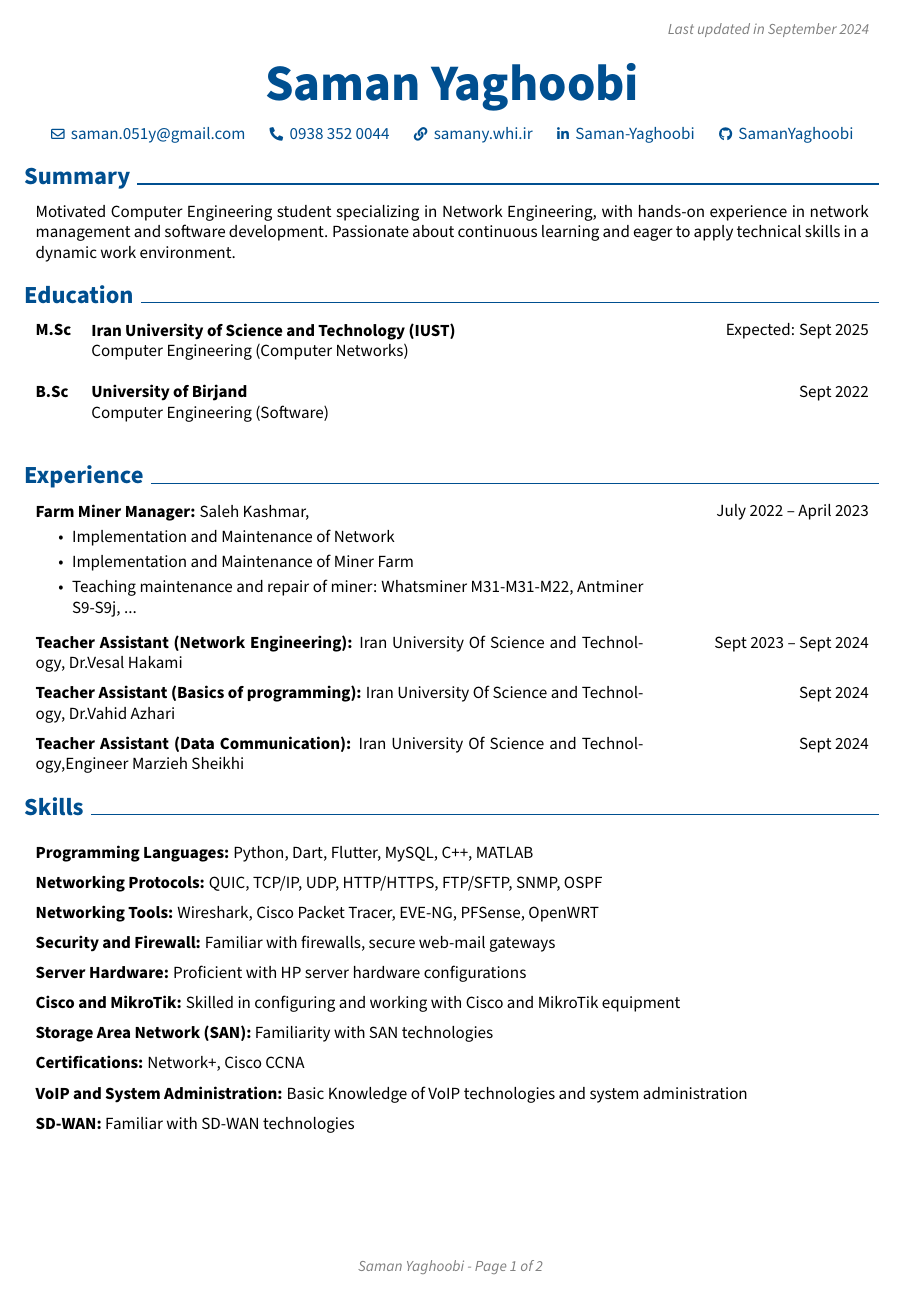
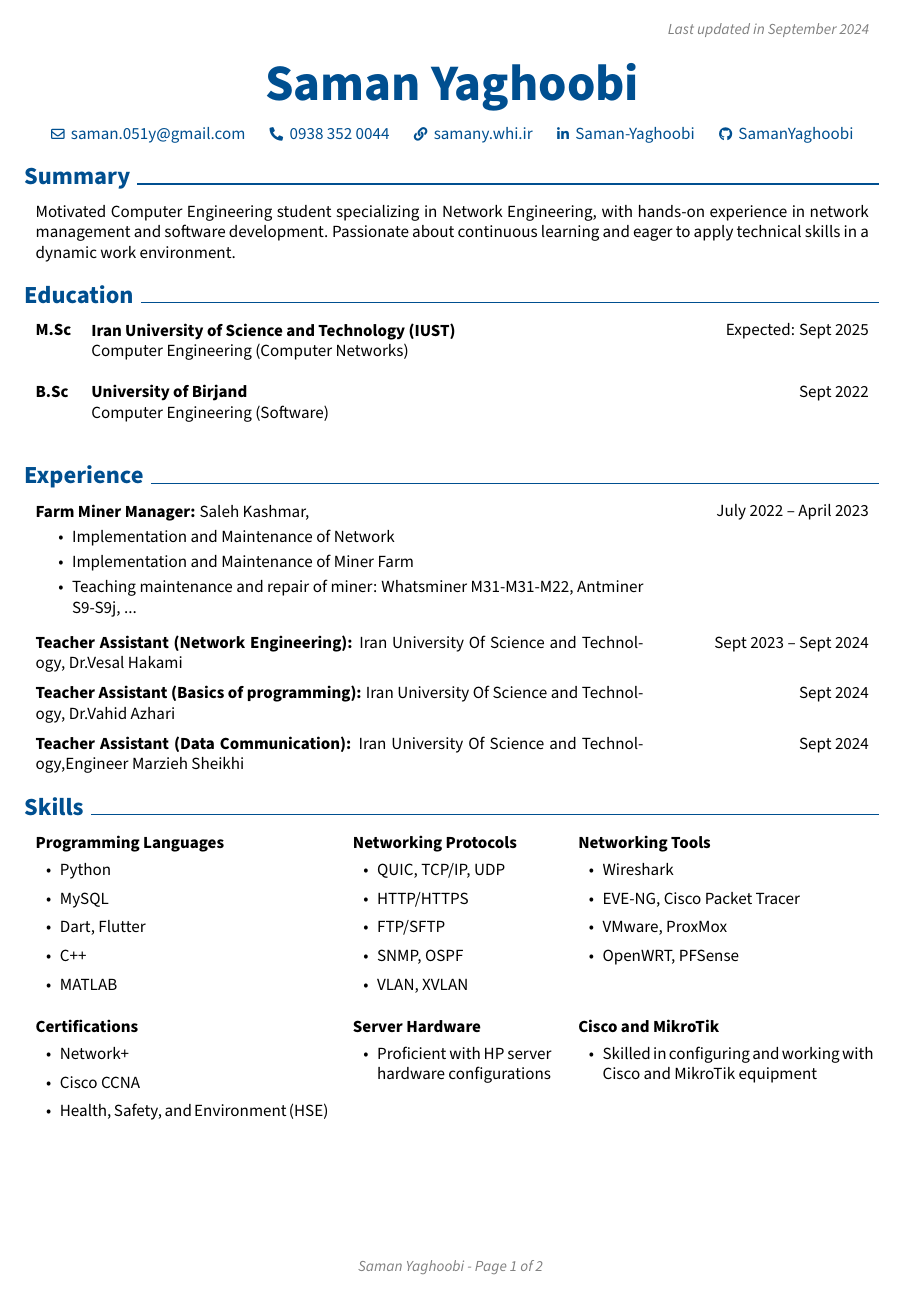
Before and after one commit to samanyaghoobi/cv-with-latex, a LaTeX document (saman_yaghoobi.tex, which reads basic-knowledge.tex, education.tex, experience.tex): page 1 of 2. Compiled offline with pdfLaTeX.

Commit message:
Organize LaTeX file and section structure

```diff
--- /dev/null
+++ b/basic-knowledge.tex
@@ -0,0 +1 @@
+\section{Basic Knowledge}
--- /dev/null
+++ b/education.tex
@@ -0,0 +1,14 @@
+	\section{Education}
+
+\begin{threecolentry}{\textbf{M.Sc}}{Expected: Sept 2025}
+
+	\textbf{Iran University of Science and Technology (IUST)}\\
+	Computer Engineering (Computer Networks) \\
+
+\end{threecolentry}
+
+\begin{threecolentry}{\textbf{B.Sc}}{Sept 2022}
+	\textbf{University of Birjand} \\
+	Computer Engineering (Software)\\
+
+\end{threecolentry}
--- /dev/null
+++ b/experience.tex
@@ -0,0 +1,35 @@
+\section{Experience}
+\begin{twocolentry}{July 2022 – April 2023}
+
+	\textbf{Farm Miner Manager:} Saleh Kashmar,
+	\begin{highlights}
+		\item Implementation and Maintenance of Network
+
+		\item Implementation and Maintenance of Miner Farm
+
+		\item Teaching maintenance and repair of miner: Whatsminer M31-M31-M22, Antminer S9-S9j, ...
+
+
+	\end{highlights}
+\end{twocolentry}
+
+\vspace{0.2 cm}
+
+\begin{twocolentry}{Sept 2023 – Sept 2024}
+	\textbf{Teacher Assistant (Network Engineering):} Iran University Of Science and
+	Technology, Dr.Vesal Hakami
+\end{twocolentry}
+
+\vspace{0.2 cm}
+
+\begin{twocolentry}{Sept 2024}
+	\textbf{Teacher Assistant (Basics of programming):} Iran University Of Science and
+	Technology, Dr.Vahid Azhari
+\end{twocolentry}
+
+\vspace{0.2 cm}
+
+\begin{twocolentry}{Sept 2024}
+	\textbf{Teacher Assistant (Data Communication):} Iran University Of Science and
+	Technology,Engineer Marzieh Sheikhi
+\end{twocolentry}
--- /dev/null
+++ b/heder.tex
@@ -0,0 +1,24 @@
+	\begin{header}
+	\fontsize{30 pt}{30 pt}
+	\textbf{Saman Yaghoobi}
+
+	\vspace{0.3 cm}
+
+	\mbox{\hrefWithoutArrow{mailto:saman.051y@gmail.com}{{\footnotesize\faEnvelope[regular]}\hspace*{0.13cm}saman.051y@gmail.com}}%
+	\kern 0.25 cm%
+	\AND%
+	\kern 0.25 cm%
+	\mbox{\hrefWithoutArrow{tel:+98-9383520044}{{\footnotesize\faPhone*}\hspace*{0.13cm}0938 352 0044}}%
+	\kern 0.25 cm%
+	\AND%
+	\kern 0.25 cm%
+	\mbox{\hrefWithoutArrow{https://samany.whi.ir/}{{\footnotesize\faLink}\hspace*{0.13cm}samany.whi.ir}}%
+	\kern 0.25 cm%
+	\AND%
+	\kern 0.25 cm%
+	\mbox{\hrefWithoutArrow{https://www.linkedin.com/in/saman-yaghoobi-869592246/}{{\footnotesize\faLinkedinIn}\hspace*{0.13cm}Saman-Yaghoobi}}%
+	\kern 0.25 cm%
+	\AND%
+	\kern 0.25 cm%
+	\mbox{\hrefWithoutArrow{https://github.com/samanyaghoobi}{{\footnotesize\faGithub}\hspace*{0.13cm}SamanYaghoobi}}%
+\end{header}
--- a/saman_yaghoobi.tex
+++ b/saman_yaghoobi.tex
@@ -177,143 +177,3 @@ urlcolor=primaryColor
 	\sbox\ANDbox{}
 
 	\placelastupdatedtext
-	\begin{header}
-		\fontsize{30 pt}{30 pt}
-		\textbf{Saman Yaghoobi}
-
-		\vspace{0.3 cm}
-
-		\mbox{\hrefWithoutArrow{mailto:saman.051y@gmail.com}{{\footnotesize\faEnvelope[regular]}\hspace*{0.13cm}saman.051y@gmail.com}}%
-		\kern 0.25 cm%
-		\AND%
-		\kern 0.25 cm%
-		\mbox{\hrefWithoutArrow{tel:+98-9383520044}{{\footnotesize\faPhone*}\hspace*{0.13cm}0938 352 0044}}%
-		\kern 0.25 cm%
-		\AND%
-		\kern 0.25 cm%
-		\mbox{\hrefWithoutArrow{https://samany.whi.ir/}{{\footnotesize\faLink}\hspace*{0.13cm}samany.whi.ir}}%
-		\kern 0.25 cm%
-		\AND%
-		\kern 0.25 cm%
-		\mbox{\hrefWithoutArrow{https://www.linkedin.com/in/saman-yaghoobi-869592246/}{{\footnotesize\faLinkedinIn}\hspace*{0.13cm}Saman-Yaghoobi}}%
-		\kern 0.25 cm%
-		\AND%
-		\kern 0.25 cm%
-		\mbox{\hrefWithoutArrow{https://github.com/samanyaghoobi}{{\footnotesize\faGithub}\hspace*{0.13cm}SamanYaghoobi}}%
-	\end{header}
-
-	\vspace{0.3 cm - 0.3 cm}
-%%%%%%%%%%%%%%%%%%%%%%%%%%%%%%%%%%%%%%%%%%%%%%%%%%%%%%%%%%%%%%%%%%%
-%%%%%%%%%%%%%%%%%%%%%%%%%%%%%%%%%%%%%%%%%%%%%%%%%%%%%%%%%%%%%%%%%%%
-%%%%%%%%%%%%%%%%%%%%%%%%%%%%%%%%%%%%%%%%%%%%%%%%%%%%%%%%%%%%%%%%%%%
-\section{Summary}
-\begin{onecolentry}
-	Motivated Computer Engineering student specializing in Network Engineering, with hands-on experience in network management and software development. Passionate about continuous learning and eager to apply technical skills in a dynamic work environment.
-\end{onecolentry}
-
-%%%%%%%%%%%%%%%%%%%%%%%%%%%%%%%%%%%%%%%%%%%%%%%%%%%%%%%%%%%%%%%%%%%
-	\section{Education}
-
-	\begin{threecolentry}{\textbf{M.Sc}}{Expected: Sept 2025}
-
-	\textbf{Iran University of Science and Technology (IUST)}\\
-	Computer Engineering (Computer Networks) \\
-
-	\end{threecolentry}
-
-	\begin{threecolentry}{\textbf{B.Sc}}{Sept 2022}
-		\textbf{University of Birjand} \\
-		Computer Engineering (Software)\\
-
-	\end{threecolentry}
-
-%%%%%%%%%%%%%%%%%%%%%%%%%%%%%%%%%%%%%%%%%%%%%%%%%%%%%%%%%%%%%%%%%%%
-\section{Experience}
-	\begin{twocolentry}{July 2022 – April 2023}
-
-		\textbf{Farm Miner Manager:} Saleh Kashmar,
-		\begin{highlights}
-			\item Implementation and Maintenance of Network
-
-			\item Implementation and Maintenance of Miner Farm
-
-			\item Teaching maintenance and repair of miner: Whatsminer M31-M31-M22, Antminer S9-S9j, ...
-
-
-		\end{highlights}
-	\end{twocolentry}
-
-	\vspace{0.2 cm}
-
-	\begin{twocolentry}{Sept 2023 – Sept 2024}
-		\textbf{Teacher Assistant (Network Engineering):} Iran University Of Science and
-		Technology, Dr.Vesal Hakami
-	\end{twocolentry}
-
-	\vspace{0.2 cm}
-
-	\begin{twocolentry}{Sept 2024}
-		\textbf{Teacher Assistant (Basics of programming):} Iran University Of Science and
-		Technology, Dr.Vahid Azhari
-	\end{twocolentry}
-
-	\vspace{0.2 cm}
-
-	\begin{twocolentry}{Sept 2024}
-	\textbf{Teacher Assistant (Data Communication):} Iran University Of Science and
-	Technology,Engineer Marzieh Sheikhi
-	\end{twocolentry}
-
-%%%%%%%%%%%%%%%%%%%%%%%%%%%%%%%%%%%%%%%%%%%%%%%%%%%%%%%%%%%%%%%%%%%
-\section{Skills}
-\vspace{0.2 cm} % Before each skill
-\begin{onecolentry}
-	\textbf{Programming Languages:} Python, Dart, Flutter, MySQL, C++, MATLAB
-\end{onecolentry}
-
-\vspace{0.2 cm}
-\begin{onecolentry}
-	\textbf{Networking Protocols:} QUIC, TCP/IP, UDP, HTTP/HTTPS, FTP/SFTP, SNMP, OSPF
-\end{onecolentry}
-
-\vspace{0.2 cm}
-\begin{onecolentry}
-	\textbf{Networking Tools:} Wireshark, Cisco Packet Tracer, EVE-NG, PFSense, OpenWRT
-\end{onecolentry}
-
-\vspace{0.2 cm}
-\begin{onecolentry}
-	\textbf{Security and Firewall:} Familiar with firewalls, secure web-mail gateways
-\end{onecolentry}
-
-\vspace{0.2 cm}
-\begin{onecolentry}
-	\textbf{Server Hardware:} Proficient with HP server hardware configurations
-\end{onecolentry}
-
-\vspace{0.2 cm}
-\begin{onecolentry}
-	\textbf{Cisco and MikroTik:} Skilled in configuring and working with Cisco and MikroTik equipment
-\end{onecolentry}
-
-\vspace{0.2 cm}
-\begin{onecolentry}
-	\textbf{Storage Area Network (SAN):} Familiarity with SAN technologies
-\end{onecolentry}
-
-\vspace{0.2 cm}
-\begin{onecolentry}
-	\textbf{Certifications:} Network+, Cisco CCNA
-\end{onecolentry}
-
-\vspace{0.2 cm}
-\begin{onecolentry}
-	\textbf{VoIP and System Administration:} Basic Knowledge of VoIP technologies and system administration
-\end{onecolentry}
-
-\vspace{0.2 cm}
-\begin{onecolentry}
-	\textbf{SD-WAN:} Familiar with SD-WAN technologies
-\end{onecolentry}
-%%%%%%%%%%%%%%%%%%%%%%%%%%%%%%%%%%%%%%%%%%%%%%%%%%%%%%%%%%%%%%%%%%%
-\section{Projects}
--- /dev/null
+++ b/skills.tex
@@ -0,0 +1,66 @@
+\section{Skills}
+
+\begin{paracol}{3} % Create 3 columns
+	\begin{onecolentry}
+		\textbf{Programming Languages}
+		\begin{itemize}[leftmargin=0.5cm, itemsep=0.1cm]
+			\item Python
+			\item MySQL
+			\item Dart, Flutter
+			\item C++
+			\item MATLAB
+		\end{itemize}
+	\end{onecolentry}
+	\switchcolumn
+
+	\begin{onecolentry}
+		\textbf{Networking Protocols}
+		\begin{itemize}[leftmargin=0.5cm, itemsep=0.1cm]
+			\item QUIC, TCP/IP, UDP
+			\item HTTP/HTTPS
+			\item FTP/SFTP
+			\item SNMP, OSPF
+			\item VLAN, XVLAN
+		\end{itemize}
+	\end{onecolentry}
+
+	\switchcolumn
+	\begin{onecolentry}
+		\textbf{Networking Tools}
+		\begin{itemize}[leftmargin=0.5cm, itemsep=0.1cm]
+			\item Wireshark
+			\item EVE-NG, Cisco Packet Tracer
+			\item VMware, ProxMox
+			\item OpenWRT, PFSense
+		\end{itemize}
+	\end{onecolentry}
+\end{paracol}
+
+\vspace{0.3 cm} % Space between the rows of 3-column layout
+
+% Two-column layout for server hardware and Cisco/MikroTik skills
+\begin{paracol}{3}
+		\begin{onecolentry}
+		\textbf{Certifications}
+		\begin{itemize}[leftmargin=0.5cm, itemsep=0.1cm]
+			\item Network+
+			\item Cisco CCNA
+			\item Health, Safety, and Environment (HSE)
+		\end{itemize}
+	\end{onecolentry}
+		\switchcolumn
+	\begin{onecolentry}
+		\textbf{Server Hardware}
+		\begin{itemize}[leftmargin=0.5cm, itemsep=0.1cm]
+			\item Proficient with HP server hardware configurations
+		\end{itemize}
+	\end{onecolentry}
+
+	\switchcolumn
+	\begin{onecolentry}
+		\textbf{Cisco and MikroTik}
+		\begin{itemize}[leftmargin=0.5cm, itemsep=0.1cm]
+			\item Skilled in configuring and working with Cisco and MikroTik equipment
+		\end{itemize}
+	\end{onecolentry}
+\end{paracol}
--- /dev/null
+++ b/summery.tex
@@ -0,0 +1,4 @@
+\section{Summary}
+\begin{onecolentry}
+	Motivated Computer Engineering student specializing in Network Engineering, with hands-on experience in network management and software development. Passionate about continuous learning and eager to apply technical skills in a dynamic work environment.
+\end{onecolentry}
```
Also changed, not shown: Skils.tex (added, +98 -0 lines), projects.tex (added, +15 -0 lines), saman_yaghoobi.pdf, basic-knowledge.tex (22 more changed lines), saman_yaghoobi.tex (35 more changed lines), 5 other files.
